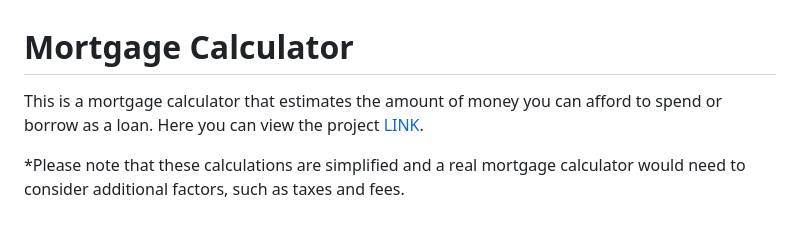
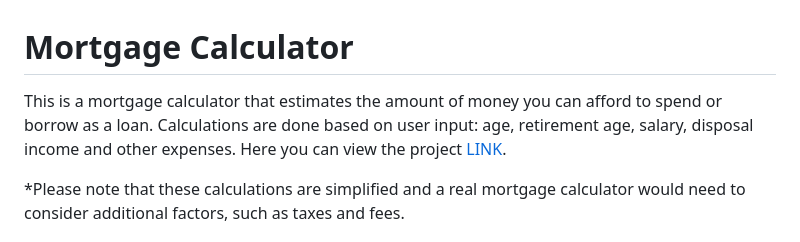
Before and after one commit to ninaschulte/mortgage-calculator, a Markdown page: README.md, the part around the change. Drawn GitHub-style.

```diff
--- a/README.md
+++ b/README.md
@@ -1,6 +1,6 @@
 # Mortgage Calculator
 
-This is a mortgage calculator that estimates the amount of money you can afford to spend or borrow as a loan. Here you can view the project [LINK](https://ninaschulte-mortgagecalculator-4bb5d57d1e7f.herokuapp.com/).
+This is a mortgage calculator that estimates the amount of money you can afford to spend or borrow as a loan. Calculations are done based on user input: age, retirement age, salary, disposal income and other expenses. Here you can view the project [LINK](https://ninaschulte-mortgagecalculator-4bb5d57d1e7f.herokuapp.com/).
 
 *Please note that these calculations are simplified and a real mortgage calculator would need to consider additional factors, such as taxes and fees.
 ## User stories
```
